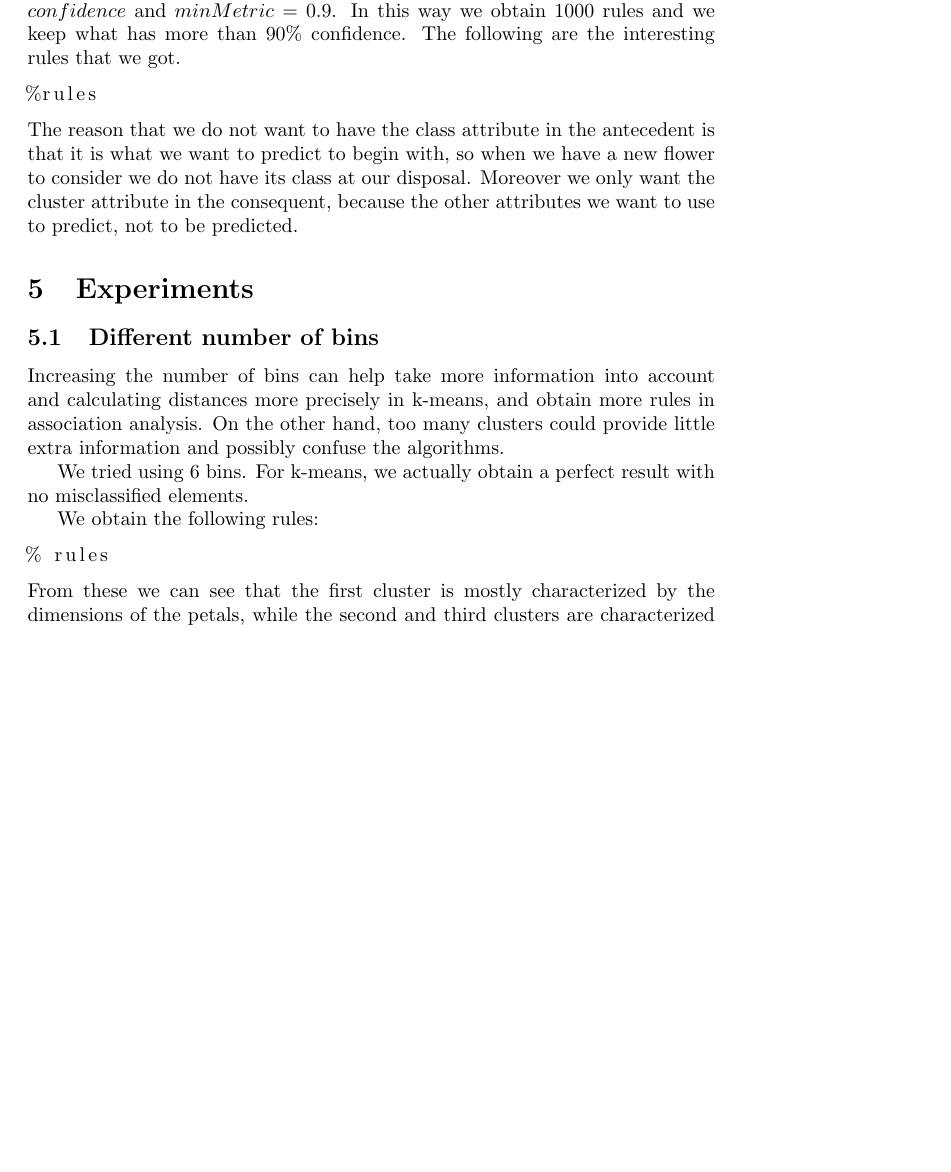
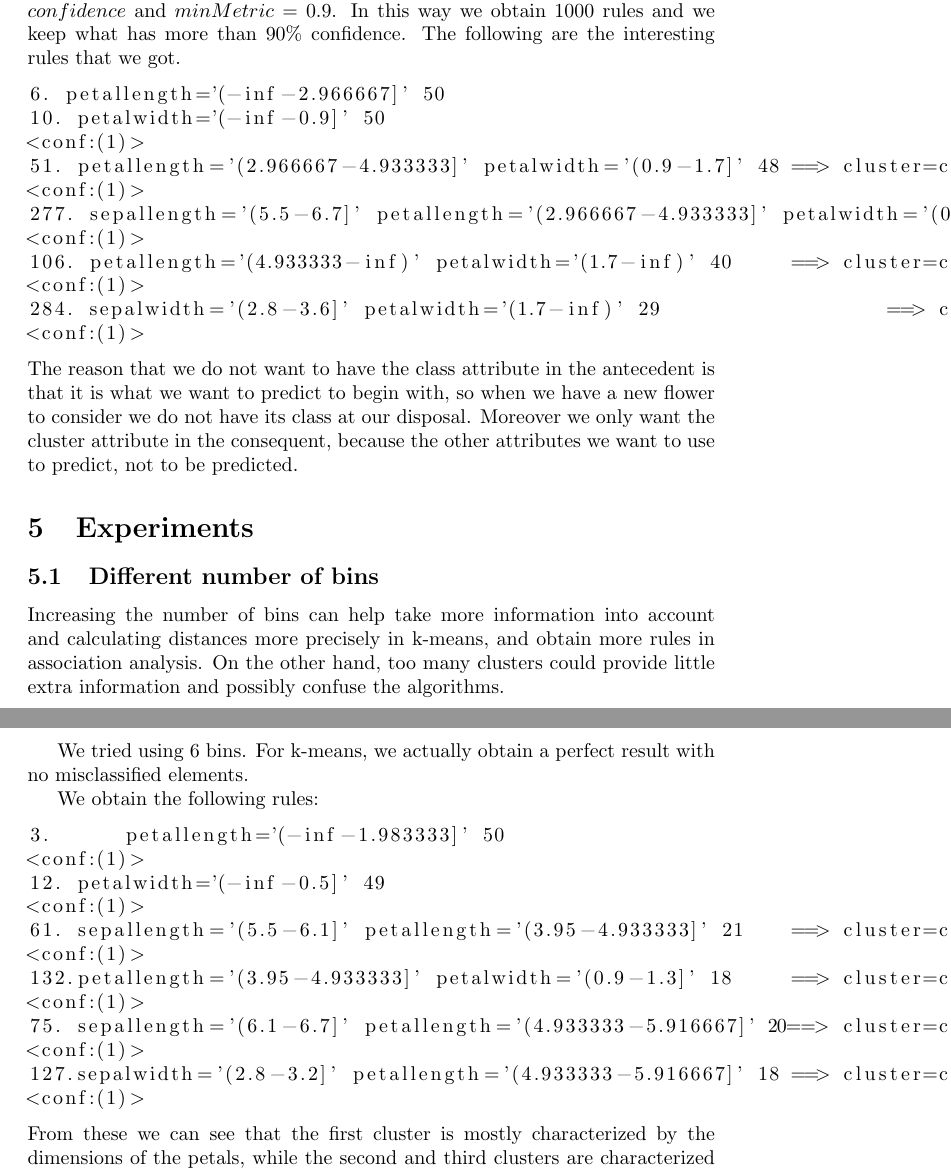
Before and after one commit to sci10n/Clustering-Labs, a LaTeX document (labs/lab2/Lab2.tex): part of page 2 of 3 before the commit and two parts of pages 2 and 3 of 3 after it, the two joined at a grey line, cut so that both start at the same text, the shorter picture padded with empty space. Compiled offline with pdfLaTeX.

Commit message:
added rules to report

```diff
--- a/labs/lab2/Lab2.tex
+++ b/labs/lab2/Lab2.tex
@@ -42,7 +42,12 @@ The frequent itemsets in this case correspond to the frequent attribute-value se
 \section{Clustering through association analysis}
 By using the default settings for the Apriori algorithm, we do not get enough rules to cover all clusters. Instead we used $numRules=1000$, $metricType=confidence$ and $minMetric=0.9$. In this way we obtain 1000 rules and we keep what has more than 90\% confidence. The following are the interesting rules that we got.
 \begin{lstlisting}
-%rules
+6. petallength='(-inf-2.966667]' 50 							==> cluster=cluster3 50 	<conf:(1)>
+10. petalwidth='(-inf-0.9]' 50 									==> cluster=cluster3 50  	<conf:(1)>
+51. petallength='(2.966667-4.933333]' petalwidth='(0.9-1.7]' 48 ==> cluster=cluster1 48  	<conf:(1)>
+277. sepallength='(5.5-6.7]' petallength='(2.966667-4.933333]' petalwidth='(0.9-1.7]' 33 ==> cluster=cluster1 33    <conf:(1)>
+106. petallength='(4.933333-inf)' petalwidth='(1.7-inf)' 40 	==> cluster=cluster2 40     <conf:(1)>
+284. sepalwidth='(2.8-3.6]' petalwidth='(1.7-inf)' 29 			==> cluster=cluster2 29   	<conf:(1)>
 \end{lstlisting}
 The reason that we do not want to have the class attribute in the antecedent is that it is what we want to predict to begin with, so when we have a new flower to consider we do not have its class at our disposal. Moreover we only want the cluster attribute in the consequent, because the other attributes we want to use to predict, not to be predicted.
 
@@ -55,7 +60,12 @@ We tried using 6 bins. For k-means, we actually obtain a perfect result with no
 
 We obtain the following rules:
 \begin{lstlisting}
-% rules
+3. 	petallength='(-inf-1.983333]' 50 							==> cluster=cluster1 50    <conf:(1)>
+12. petalwidth='(-inf-0.5]' 49 									==> cluster=cluster1 49    <conf:(1)>
+61. sepallength='(5.5-6.1]' petallength='(3.95-4.933333]' 21 	==> cluster=cluster2 21    <conf:(1)>
+132.petallength='(3.95-4.933333]' petalwidth='(0.9-1.3]' 18 	==> cluster=cluster2 18    <conf:(1)>
+75. sepallength='(6.1-6.7]' petallength='(4.933333-5.916667]' 20==> cluster=cluster3 20    <conf:(1)>
+127.sepalwidth='(2.8-3.2]' petallength='(4.933333-5.916667]' 18 ==> cluster=cluster3 18    <conf:(1)>
 \end{lstlisting}
 From these we can see that the first cluster is mostly characterized by the dimensions of the petals, while the second and third clusters are characterized by a mix of attribute values. The clustering however is not so good, because 31.3\% of the flowers are in the incorrect cluster. This is a worse result, so it seems that we
 
```
